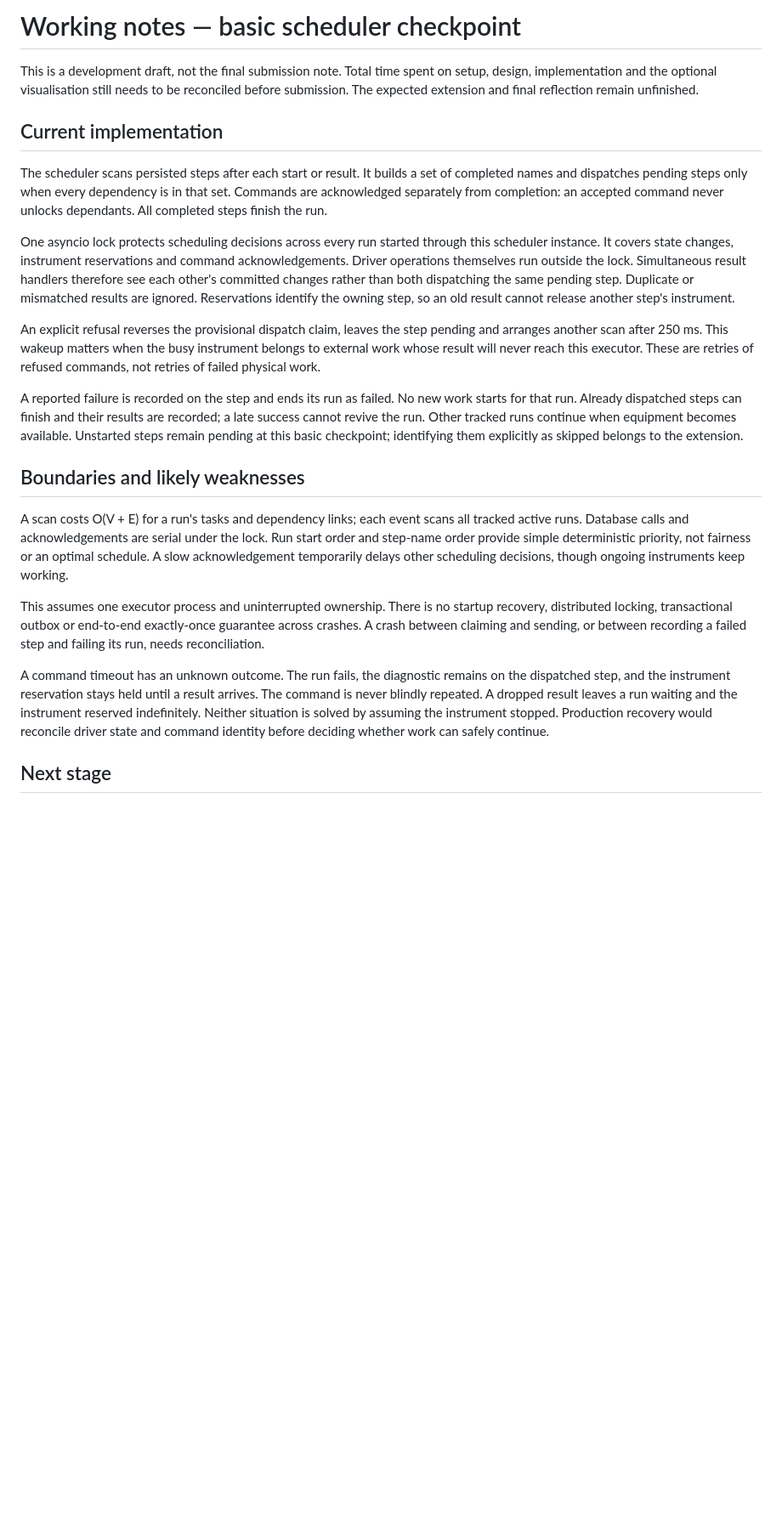
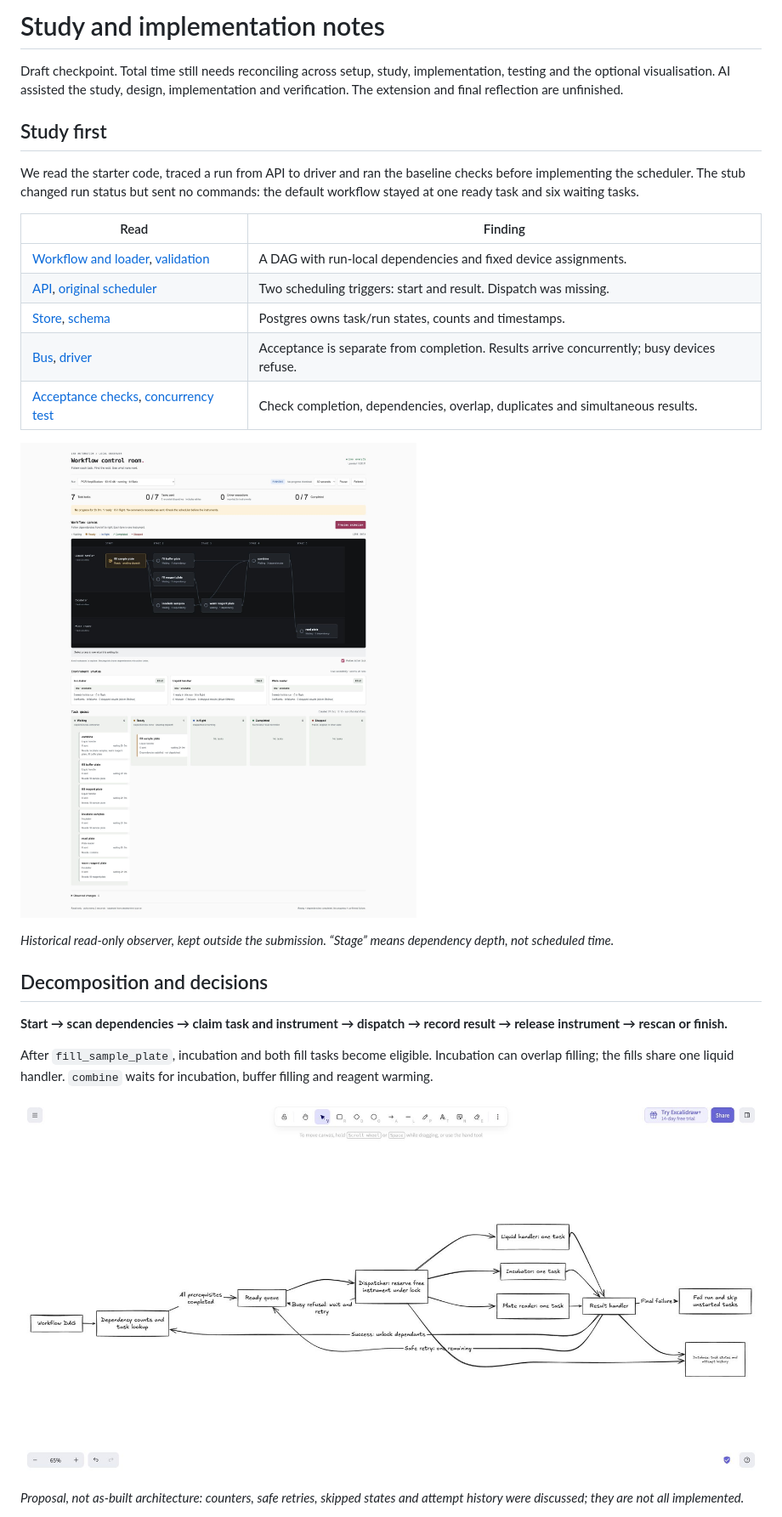
Before and after one commit to dance-cmdr/lab-workflow, a Markdown page: NOTES.md, the part around one of its changes. Shown at 85% size. GitHub-like rendering; blank space fills up the shorter version.

Commit message:
docs: lead with study and condense implementation notes

```diff
--- a/NOTES.md
+++ b/NOTES.md
@@ -1,55 +1,40 @@
-# Working notes — basic scheduler checkpoint
+# Study and implementation notes
 
-This is a development draft, not the final submission note. Total time spent on
-setup, design, implementation and the optional visualisation still needs to be
-reconciled before submission. The expected extension and final reflection remain
+Draft checkpoint. Total time still needs reconciling across setup, study,
+implementation, testing and the optional visualisation. AI assisted the study,
+design, implementation and verification. The extension and final reflection are
 unfinished.
 
-## Current implementation
+## Study first
 
-The scheduler scans persisted steps after each start or result. It builds a set
-of completed names and dispatches pending steps only when every dependency is in
-that set. Commands are acknowledged separately from completion: an accepted
-command never unlocks dependants. All completed steps finish the run.
+We read the starter code, traced a run from API to driver and ran the baseline
+checks before implementing the scheduler. The stub changed run status but sent no
+commands: the default workflow stayed at one ready task and six waiting tasks.
 
-One asyncio lock protects scheduling decisions across every run started through
-this scheduler instance. It covers state changes, instrument reservations and
-command acknowledgements. Driver operations themselves run outside the lock.
-Simultaneous result handlers therefore see each other's committed changes rather
-than both dispatching the same pending step. Duplicate or mismatched results are
-ignored. Reservations identify the owning step, so an old result cannot release
-another step's instrument.
+| Read | Finding |
+| --- | --- |
+| [Workflow and loader](config/workflows.yaml), [validation](services/executor/workflows.py) | A DAG with run-local dependencies and fixed device assignments. |
+| [API](services/executor/api.py), [original scheduler](https://github.com/dance-cmdr/lab-workflow/blob/3e19f22/services/executor/scheduler.py) | Two scheduling triggers: start and result. Dispatch was missing. |
+| [Store](services/executor/store.py), [schema](db/init.sql) | Postgres owns task/run states, counts and timestamps. |
+| [Bus](services/executor/bus.py), [driver](services/worker/main.py) | Acceptance is separate from completion. Results arrive concurrently; busy devices refuse. |
+| [Acceptance checks](scripts/acceptance.sh), [concurrency test](tests/test_scheduler_concurrency.py) | Check completion, dependencies, overlap, duplicates and simultaneous results. |
 
-An explicit refusal reverses the provisional dispatch claim, leaves the step
-pending and arranges another scan after 250 ms. This wakeup matters when the busy
-instrument belongs to external work whose result will never reach this executor.
-These are retries of refused commands, not retries of failed physical work.
+![Workflow before implementation: one ready task, six waiting](docs/design/starter-workflow-observation.png)
 
-A reported failure is recorded on the step and ends its run as failed. No new
-work starts for that run. Already dispatched steps can finish and their results
-are recorded; a late success cannot revive the run. Other tracked runs continue
-when equipment becomes available. Unstarted steps remain pending at this basic
-checkpoint; identifying them explicitly as skipped belongs to the extension.
+*Historical read-only observer, kept outside the submission. “Stage” means
+dependency depth, not scheduled time.*
 
-## Boundaries and likely weaknesses
+## Decomposition and decisions
 
-A scan costs O(V + E) for a run's tasks and dependency links; each event scans all
-tracked active runs. Database calls and acknowledgements are serial under the
-lock. Run start order and step-name order provide simple deterministic priority,
-not fairness or an optimal schedule. A slow acknowledgement temporarily delays
-other scheduling decisions, though ongoing instruments keep working.
+**Start → scan dependencies → claim task and instrument → dispatch → record
+result → release instrument → rescan or finish.**
 
-This assumes one executor process and uninterrupted ownership. There is no
-startup recovery, distributed locking, transactional outbox or end-to-end
-exactly-once guarantee across crashes. A crash between claiming and sending, or
-between recording a failed step and failing its run, needs reconciliation.
+After `fill_sample_plate`, incubation and both fill tasks become eligible.
+Incubation can overlap filling; the fills share one liquid handler. `combine`
+waits for incubation, buffer filling and reagent warming.
 
-A command timeout has an unknown outcome. The run fails, the diagnostic remains
-on the dispatched step, and the instrument reservation stays held until a result
-arrives. The command is never blindly repeated. A dropped result leaves a run
-waiting and the instrument reserved indefinitely. Neither situation is solved by
-assuming the instrument stopped. Production recovery would reconcile driver
-state and command identity before deciding whether work can safely continue.
+![Early scheduler decomposition in Excalidraw](docs/design/initial-scheduler-sketch.png)
 
-## Next stage
+*Proposal, not as-built architecture: counters, safe retries, skipped states and
+attempt history were discussed; they are not all implemented.*
 
```
Also changed, not shown: other parts of NOTES.md (+33 -72 lines).
